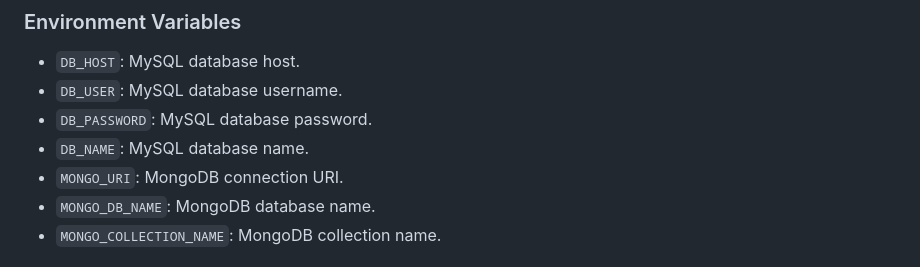
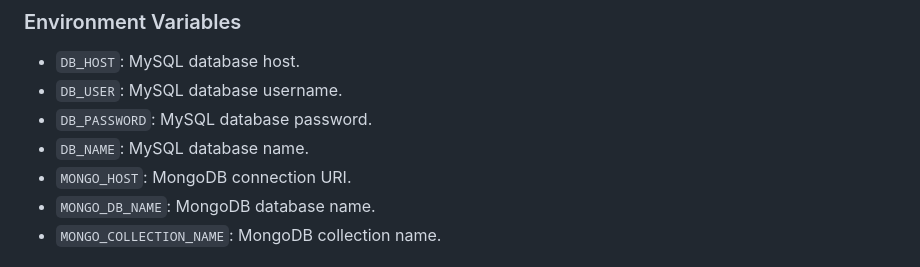
Before and after one commit to HARISH20205/STS, a Markdown page: README.md, the part around the change. Drawn GitHub-style.

```diff
--- a/README.md
+++ b/README.md
@@ -134,7 +134,7 @@ curl -X POST http://127.0.0.1:5000/transcribe -F "file=@path/to/your/audiofile.m
 - `DB_USER`: MySQL database username.
 - `DB_PASSWORD`: MySQL database password.
 - `DB_NAME`: MySQL database name.
-- `MONGO_URI`: MongoDB connection URI.
+- `MONGO_HOST`: MongoDB connection URI.
 - `MONGO_DB_NAME`: MongoDB database name.
 - `MONGO_COLLECTION_NAME`: MongoDB collection name.
 
```
